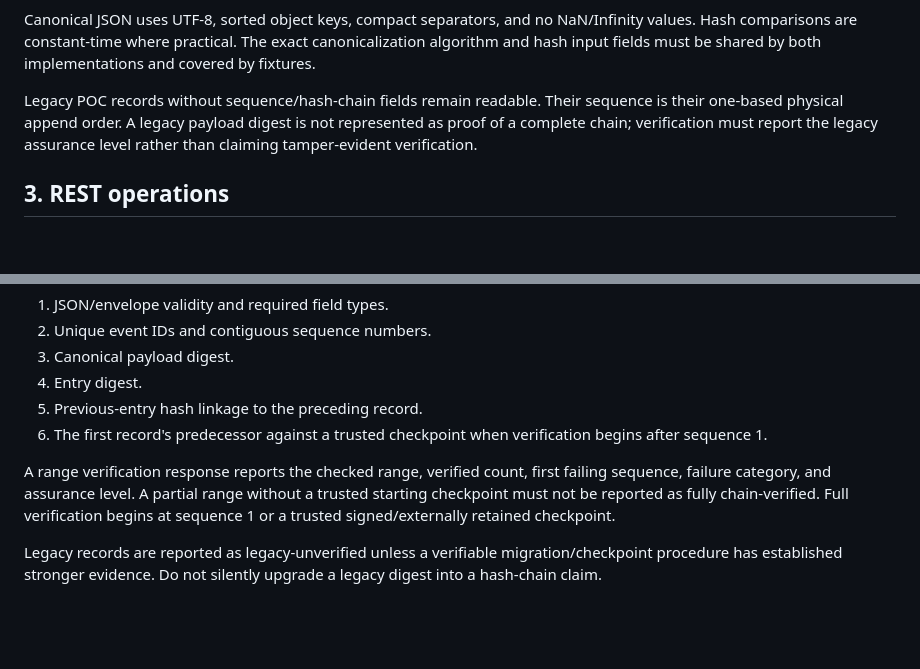
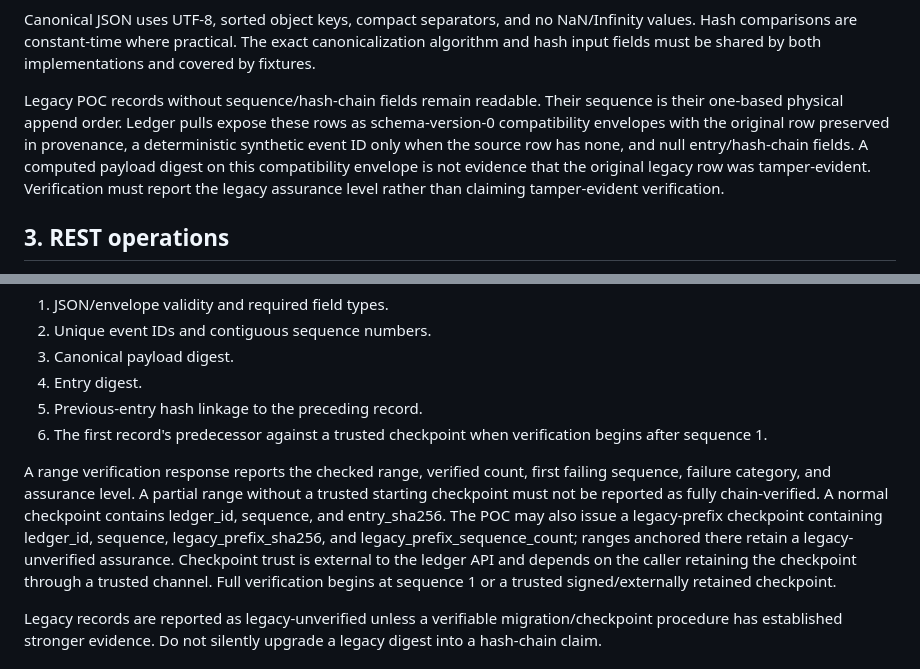
Before and after one commit to FlossWare/poc-claude-ensemble, a Markdown page: services/docs/APPEND_ONLY_LEDGER_CONTRACT.md, 2 parts joined by grey strips. Drawn GitHub-style; blank space fills up the shorter version.

Commit message:
Clarify legacy export envelopes and trusted checkpoint wire format

```diff
--- a/services/docs/APPEND_ONLY_LEDGER_CONTRACT.md
+++ b/services/docs/APPEND_ONLY_LEDGER_CONTRACT.md
@@ -35,7 +35,7 @@ New records use this logical envelope:
 
 Canonical JSON uses UTF-8, sorted object keys, compact separators, and no NaN/Infinity values. Hash comparisons are constant-time where practical. The exact canonicalization algorithm and hash input fields must be shared by both implementations and covered by fixtures.
 
-Legacy POC records without sequence/hash-chain fields remain readable. Their sequence is their one-based physical append order. A legacy payload digest is not represented as proof of a complete chain; verification must report the legacy assurance level rather than claiming tamper-evident verification.
+Legacy POC records without sequence/hash-chain fields remain readable. Their sequence is their one-based physical append order. Ledger pulls expose these rows as schema-version-0 compatibility envelopes with the original row preserved in provenance, a deterministic synthetic event ID only when the source row has none, and null entry/hash-chain fields. A computed payload digest on this compatibility envelope is not evidence that the original legacy row was tamper-evident. Verification must report the legacy assurance level rather than claiming tamper-evident verification.
 
 ## 3. REST operations
 
@@ -83,7 +83,7 @@ Verification checks, for each record in the requested interval:
 5. Previous-entry hash linkage to the preceding record.
 6. The first record's predecessor against a trusted checkpoint when verification begins after sequence 1.
 
-A range verification response reports the checked range, verified count, first failing sequence, failure category, and assurance level. A partial range without a trusted starting checkpoint must not be reported as fully chain-verified. Full verification begins at sequence 1 or a trusted signed/externally retained checkpoint.
+A range verification response reports the checked range, verified count, first failing sequence, failure category, and assurance level. A partial range without a trusted starting checkpoint must not be reported as fully chain-verified. A normal checkpoint contains ledger_id, sequence, and entry_sha256. The POC may also issue a legacy-prefix checkpoint containing ledger_id, sequence, legacy_prefix_sha256, and legacy_prefix_sequence_count; ranges anchored there retain a legacy-unverified assurance. Checkpoint trust is external to the ledger API and depends on the caller retaining the checkpoint through a trusted channel. Full verification begins at sequence 1 or a trusted signed/externally retained checkpoint.
 
 Legacy records are reported as legacy-unverified unless a verifiable migration/checkpoint procedure has established stronger evidence. Do not silently upgrade a legacy digest into a hash-chain claim.
 
```
